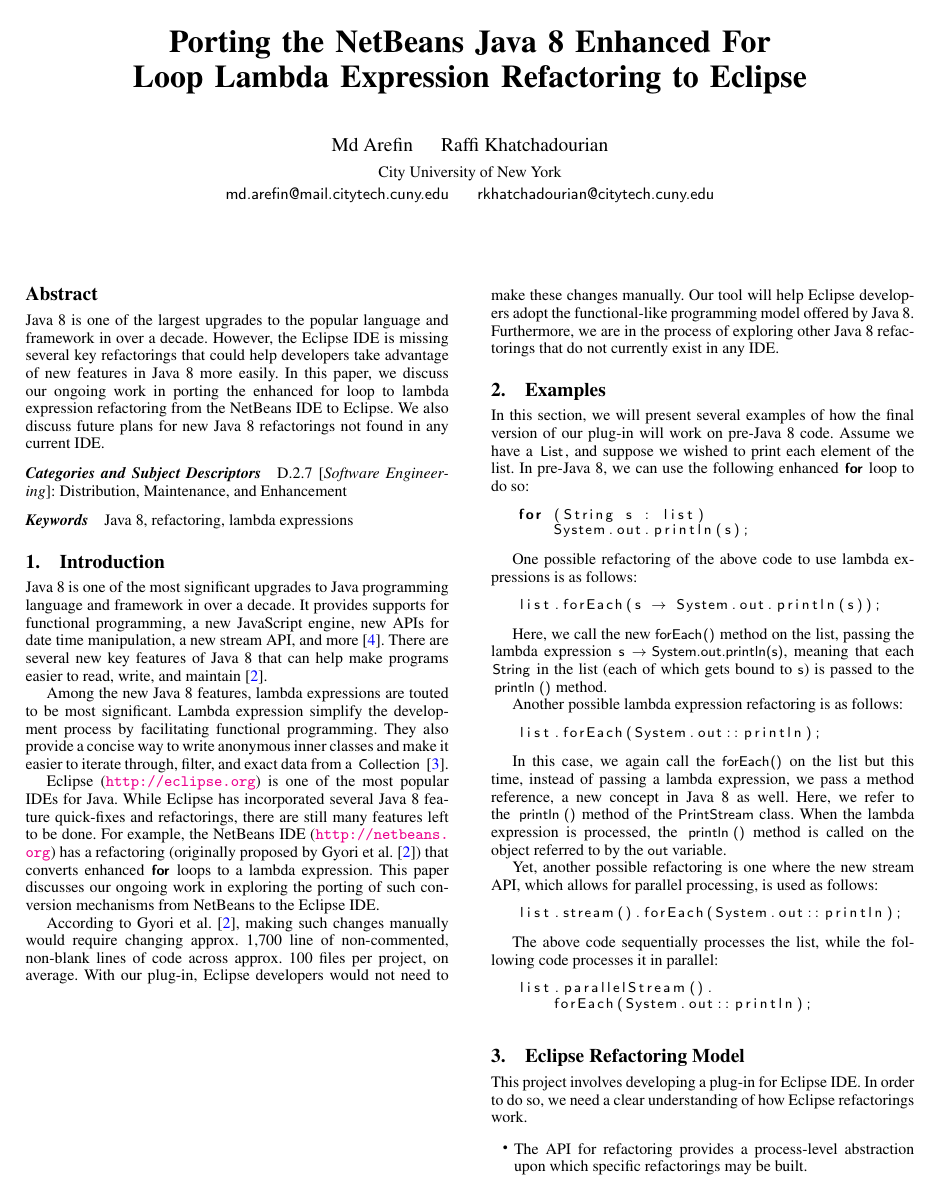
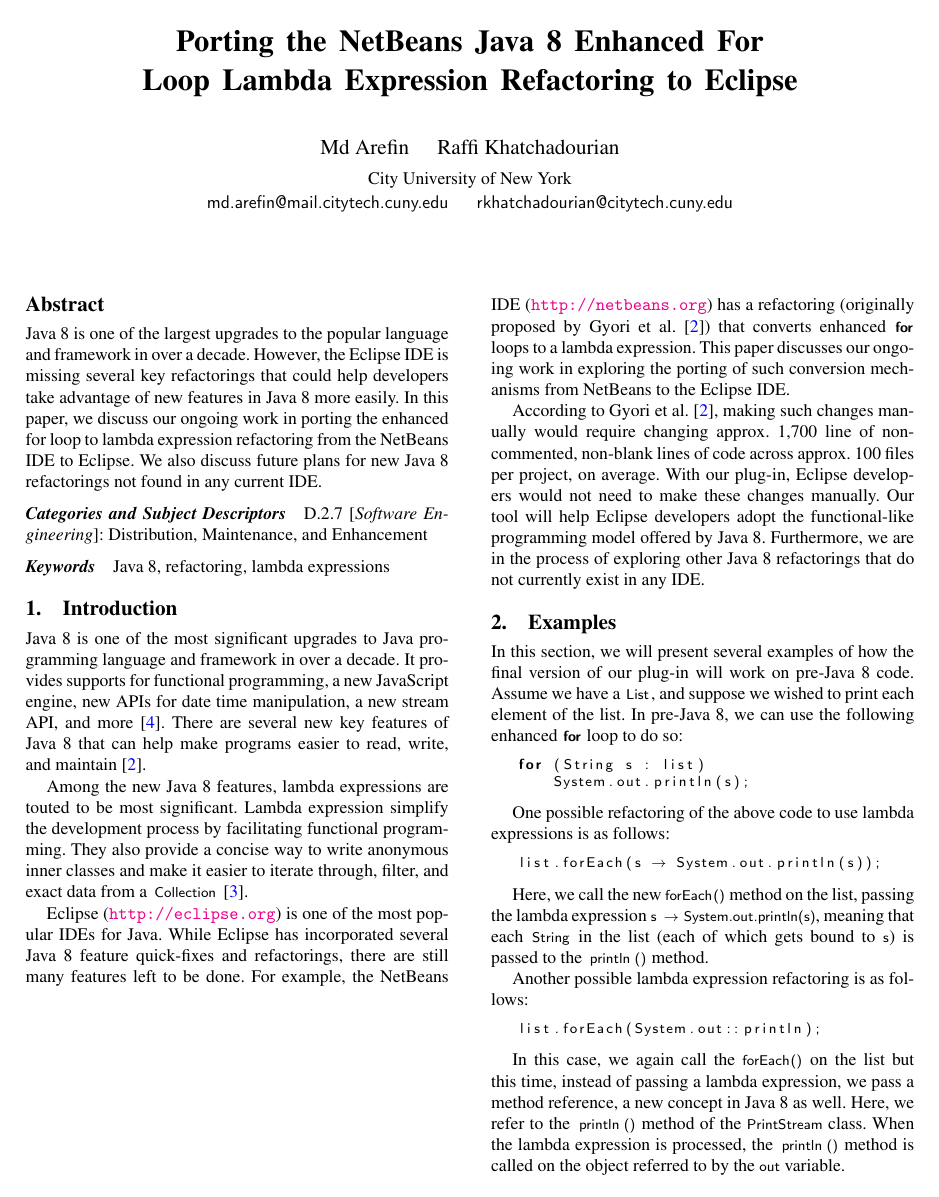
Before and after one commit to khatchad/SPLASH-2015-Poster-Abstract, a LaTeX paper (paper.tex): page 1 of 2 before the commit and page 1 of 3 after it. Compiled offline with pdfLaTeX; a missing font is replaced by an installed copy or a similar font.

Commit message:
Need to make this 10pt.

```diff
--- a/paper.tex
+++ b/paper.tex
@@ -1,4 +1,4 @@
-\documentclass{sigplanconf}
+\documentclass[10pt]{sigplanconf}
 
 % The following \documentclass options may be useful:
 
```
